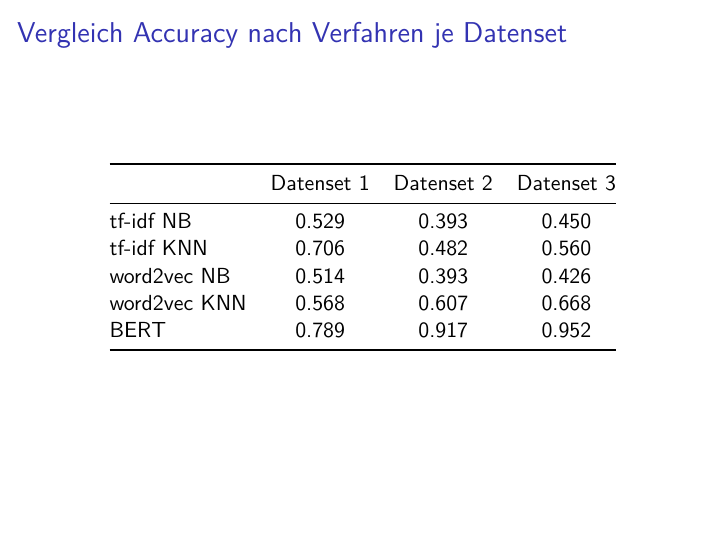
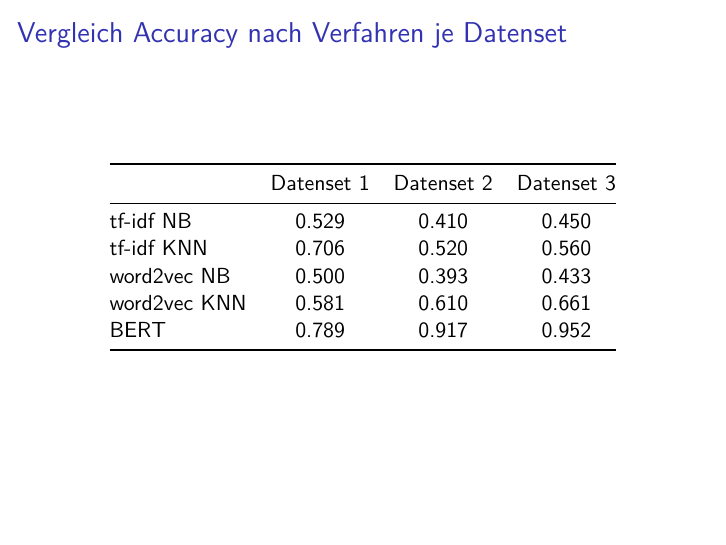
Before and after one commit to ds21m026/ma_classification, an R Markdown document (Analyse Gesamt.Rmd): page 2 of 3. The pictures show the output file Analyse Gesamt.pdf that the author committed with the source.

Commit message:
updated values

```diff
--- a/Analyse Gesamt.Rmd
+++ b/Analyse Gesamt.Rmd
@@ -15,10 +15,10 @@ knitr::opts_chunk$set(echo = FALSE)
 
 |             | Datenset 1    | Datenset 2    | Datenset 3 |
 |:------------|:-------------:|:-------------:|:----------:|
-| tf-idf NB   | 0.529         | 0.393         | 0.450      |
-| tf-idf KNN  | 0.706         | 0.482         | 0.560      |
-| word2vec NB | 0.514         | 0.393         | 0.426      |
-| word2vec KNN| 0.568         | 0.607         | 0.668      |
+| tf-idf NB   | 0.529         | 0.410         | 0.450      |
+| tf-idf KNN  | 0.706         | 0.520         | 0.560      |
+| word2vec NB | 0.500         | 0.393         | 0.433      |
+| word2vec KNN| 0.581         | 0.610         | 0.661      |
 | BERT        | 0.789         | 0.917         | 0.952      |
 
 
```
Also changed, not shown: Analyse Gesamt.pdf.
